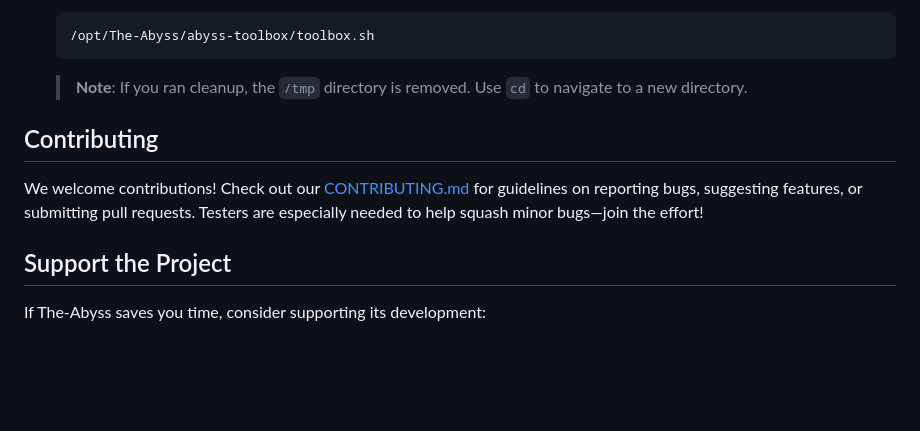
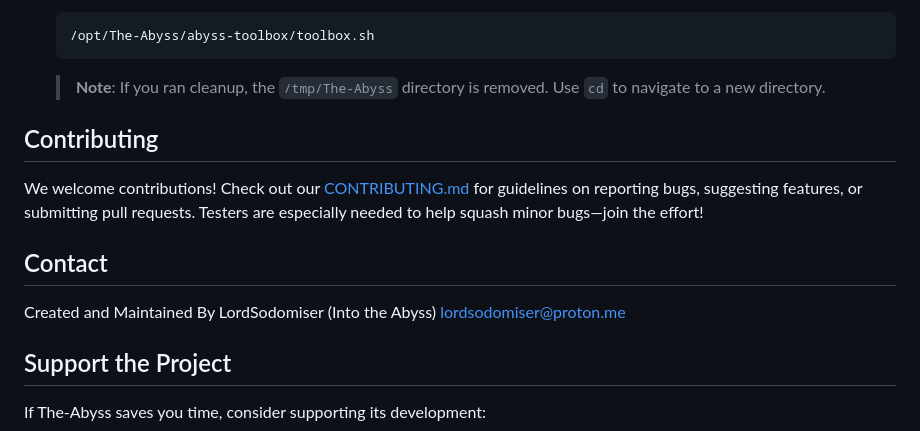
Before and after one commit to LordSodomiser/The-Abyss, a Markdown page: README.md, the part around the change. Drawn GitHub-style; blank space fills up the shorter version.

````diff
--- a/README.md
+++ b/README.md
@@ -99,11 +99,15 @@ chmod +x verify
    /opt/The-Abyss/abyss-toolbox/toolbox.sh
    ```
 
-   > **Note**: If you ran cleanup, the `/tmp` directory is removed. Use `cd` to navigate to a new directory.
+   > **Note**: If you ran cleanup, the `/tmp/The-Abyss` directory is removed. Use `cd` to navigate to a new directory.
 
 ## Contributing
 
 We welcome contributions! Check out our [CONTRIBUTING.md](CONTRIBUTING.md) for guidelines on reporting bugs, suggesting features, or submitting pull requests. Testers are especially needed to help squash minor bugs—join the effort!
+
+## Contact
+Created and Maintained By
+LordSodomiser (Into the Abyss) <lordsodomiser@proton.me>
 
 ## Support the Project
 
````
